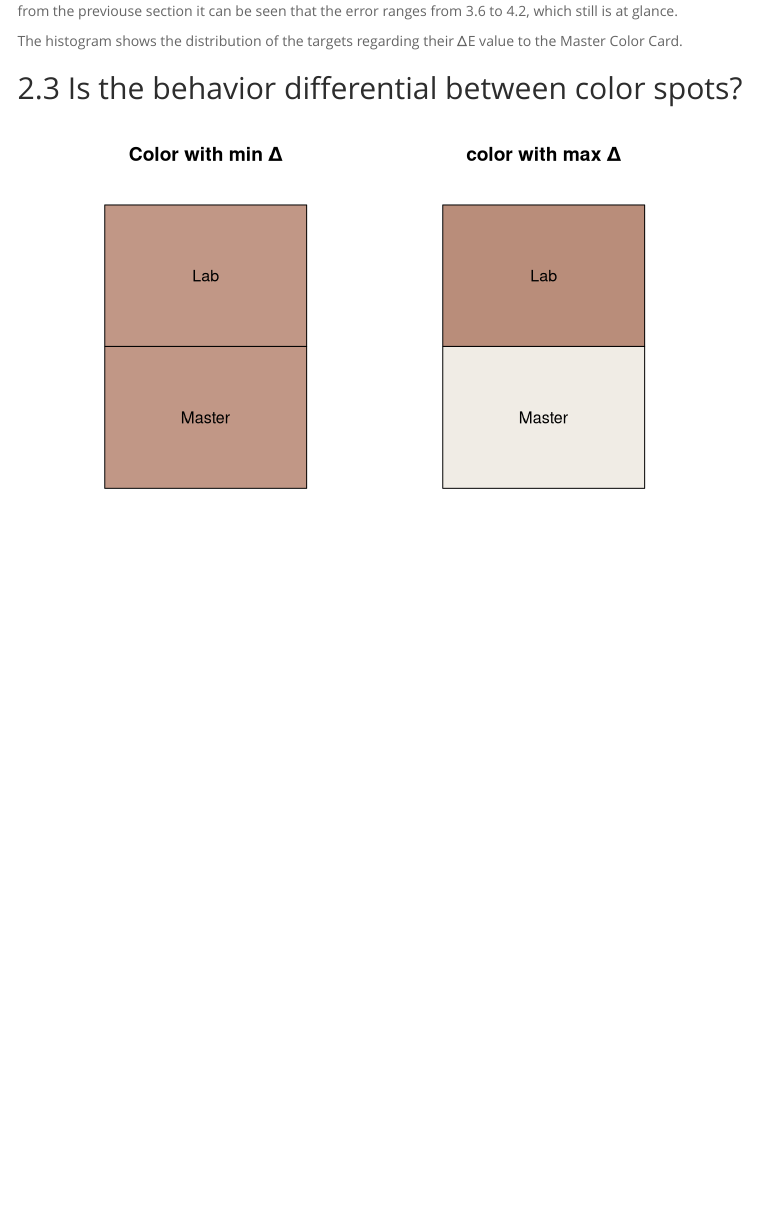
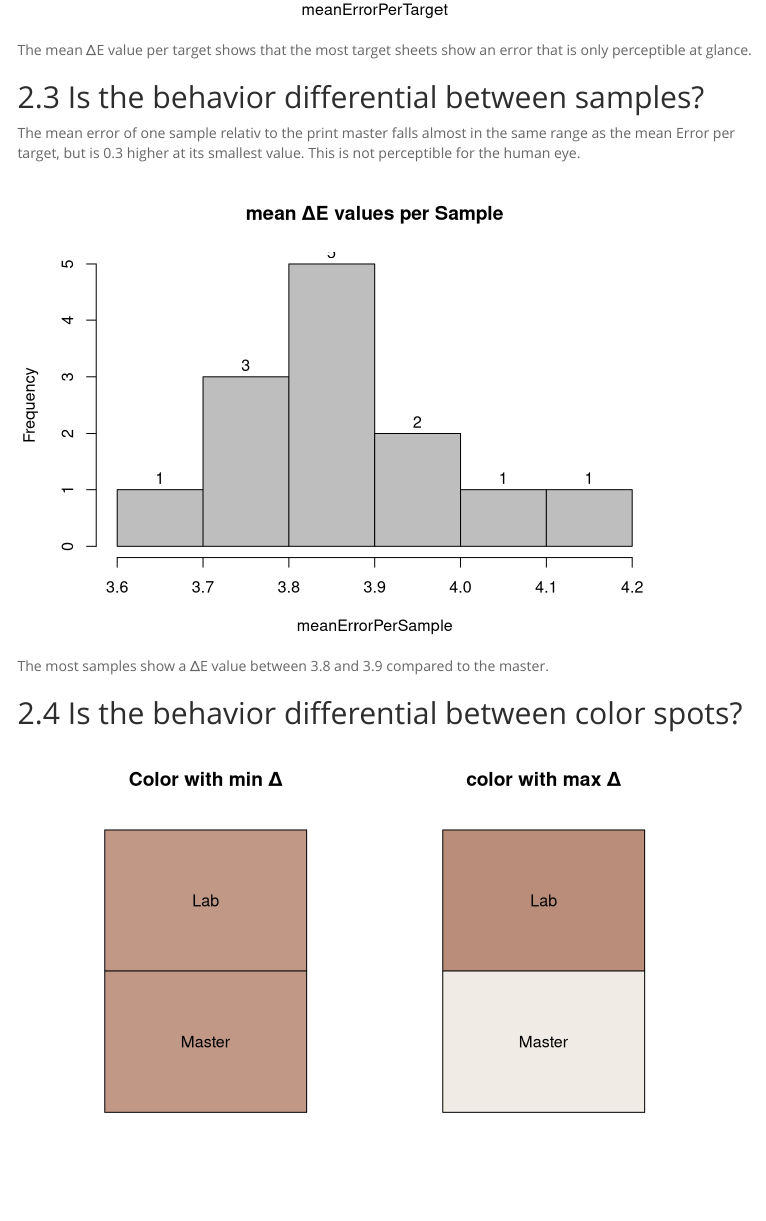
Before and after one commit to amidisturbing/datavis2018, an R Markdown document (DatVis1.Rmd): the page in a window 1100 px wide, from 1650 px down before the commit and from 2150 px down after it. Rendered offline with R 4.5, knitr and Pandoc, with nearby package versions; menus at the side of the page are left out.

Commit message:
missing plot added

````diff
--- a/DatVis1.Rmd
+++ b/DatVis1.Rmd
@@ -82,8 +82,17 @@ The mean ΔE value per target does not show a big range. In the density plot fro
 
 The histogram shows the distribution of the targets regarding their  ΔE value to the Master Color Card.
 
-```{r fig.cap="The mean ΔE value per target shows that the most target sheets show an error that is only perceptible at glance.", histMeanError}
+```{r fig.cap="The mean ΔE value per target shows that the most target sheets show an error that is only perceptible at glance.", histMeanErrorPerTarget}
 ```
+
+## Is the behavior differential between samples?
+
+The mean error of one sample relativ to the print master falls almost in the same range as the mean Error per target, but is 0.3 higher at its smallest value. This is not perceptible for the human eye.
+
+```{r fig.cap="The most samples show a ΔE value between 3.8 and 3.9 compared to the master.", histMeanErrorPerSample}
+```
+
+
 ## Is the behavior differential between color spots?
 
 ```{r fig.cap="The comparisson between the intended color taken from the Master Color Card and the color spot with the highest Error is shown below.", compareWorseBestDelta}
````
Also changed, not shown: DatVis1.html, DatVis1_files/figure-html/barplotVisLevel-1.png (added), DatVis1_files/figure-html/compareWorseBestDelta-1.png (added), DatVis1_files/figure-html/histMeanErrorPerSample-1.png (added), DatVis1_files/figure-html/histMeanErrorPerTarget-1.png (added), DatVis1_files/figure-html/rgbForVisLevelOne-1.png (added), 1 other file.
